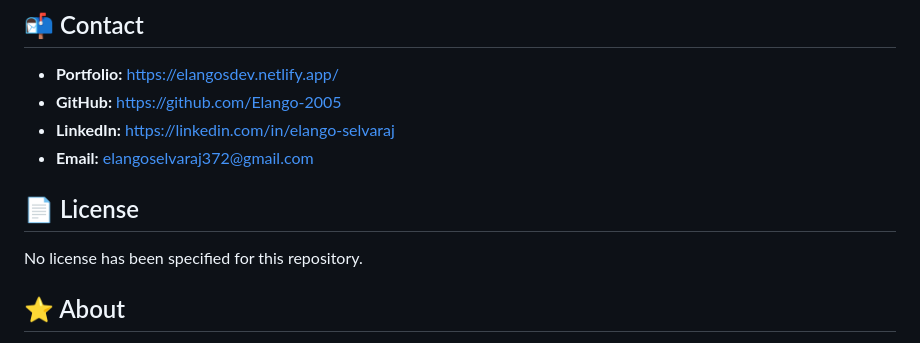
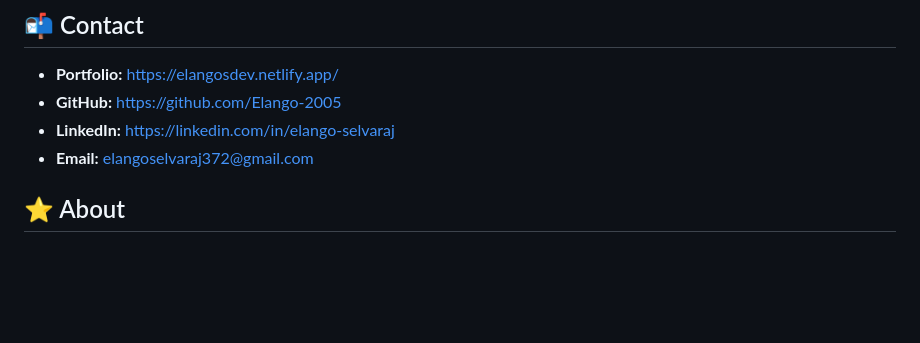
Before and after one commit to Elango-2005/My-Professional-Portfolio, a Markdown page: README.md, the part around the change. Rendered like a GitHub page; blank space fills up the shorter version.

```diff
--- a/README.md
+++ b/README.md
@@ -109,9 +109,6 @@ Open `index.html` in your browser, or use a local development server such as **V
 * **LinkedIn:** https://linkedin.com/in/elango-selvaraj
 * **Email:** [elangoselvaraj372@gmail.com](mailto:elangoselvaraj372@gmail.com)
 
-## 📄 License
-
-No license has been specified for this repository.
 
 ## ⭐ About
 
```
